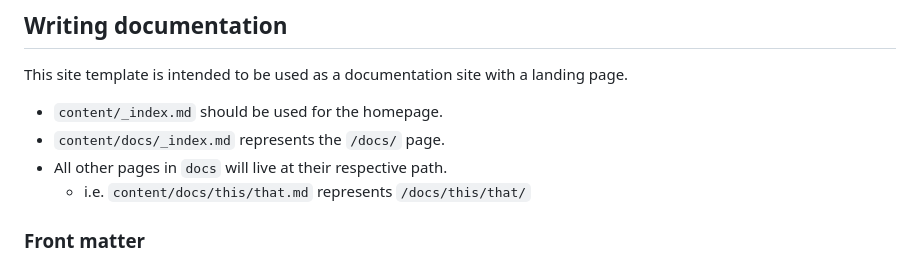
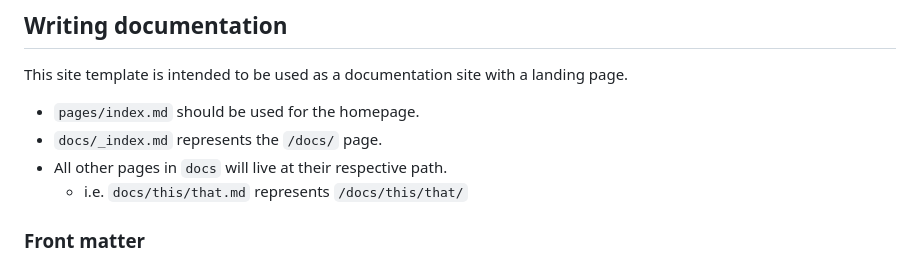
Before and after one commit to CloudCannon/alto-eleventy-template, a Markdown page: README.md, the part around the change. GitHub-like rendering.

```diff
--- a/README.md
+++ b/README.md
@@ -50,10 +50,10 @@ Required information can be seen in the `data/meta.yml`
 
 This site template is intended to be used as a documentation site with a landing page.
 
-- `content/_index.md` should be used for the homepage.
-- `content/docs/_index.md` represents the `/docs/` page.
+- `pages/index.md` should be used for the homepage.
+- `docs/_index.md` represents the `/docs/` page.
 - All other pages in `docs` will live at their respective path.
-  - i.e. `content/docs/this/that.md` represents `/docs/this/that/`
+  - i.e. `docs/this/that.md` represents `/docs/this/that/`
 
 ### Front matter
 
```
